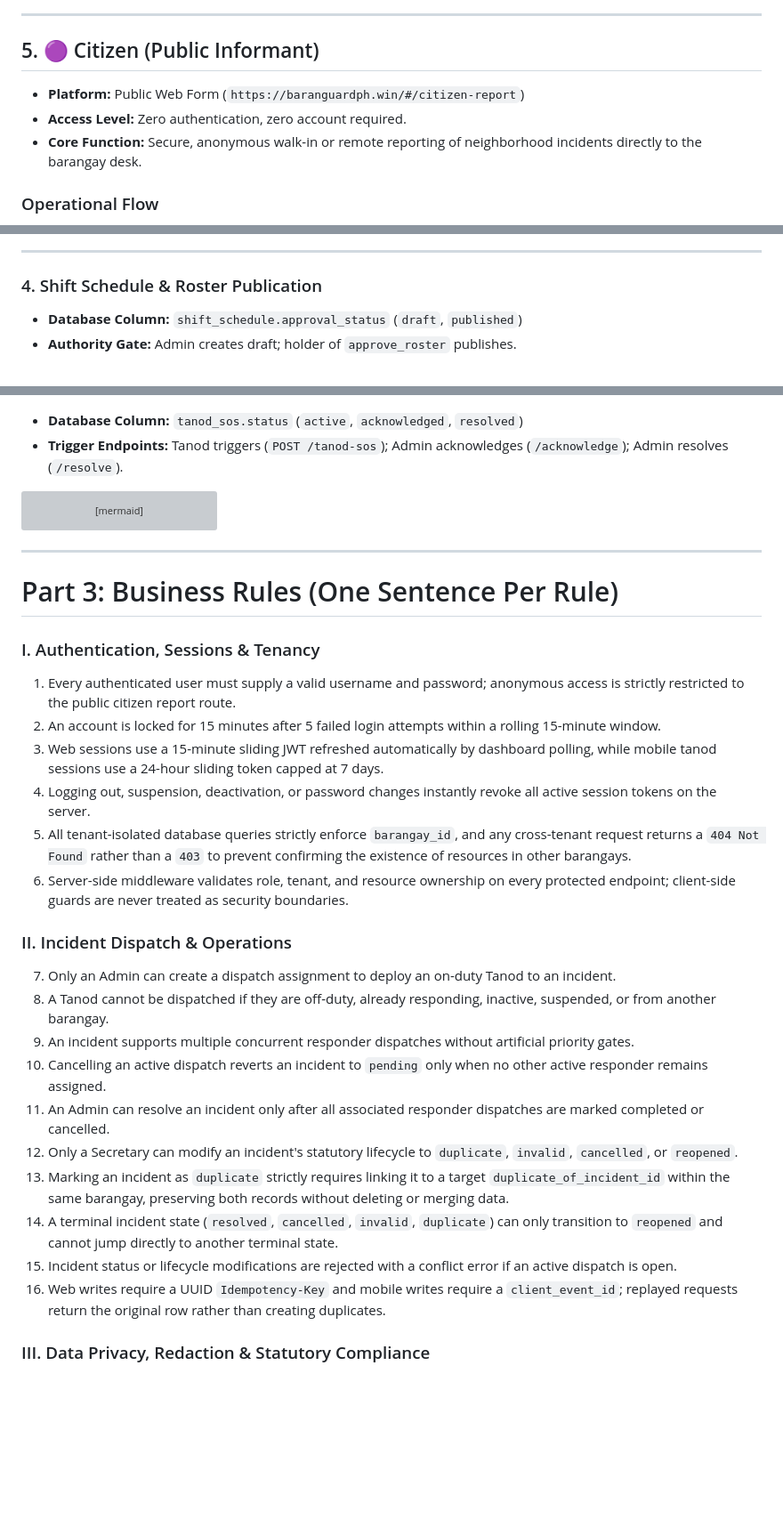
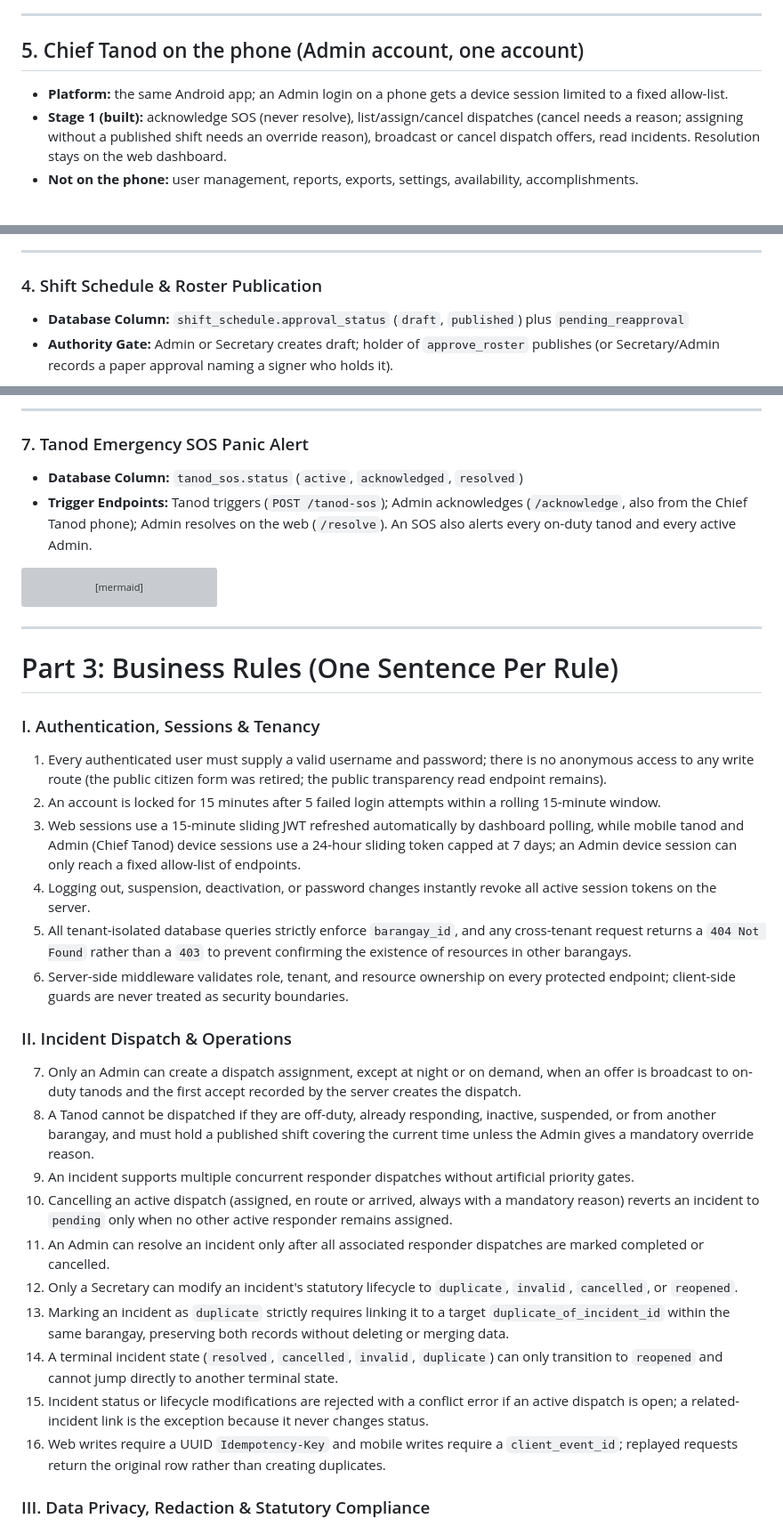
Before and after one commit to jpbuenosaires/Baranguard, a Markdown page: docs/WORKFLOWS_AND_RULES.md, 3 parts joined by grey strips. Shown at 89% size. GitHub-like rendering; blank space fills up the shorter version; grey boxes are pictures that could not be loaded.

````diff
--- a/docs/WORKFLOWS_AND_RULES.md
+++ b/docs/WORKFLOWS_AND_RULES.md
@@ -204,13 +213,11 @@ flowchart TD
 
 ---
 
-## 5. 🟣 Citizen (Public Informant)
+## 5. Chief Tanod on the phone (Admin account, one account)
 
-* **Platform:** Public Web Form (`https://baranguardph.win/#/citizen-report`)
-* **Access Level:** Zero authentication, zero account required.
-* **Core Function:** Secure, anonymous walk-in or remote reporting of neighborhood incidents directly to the barangay desk.
-
-### Operational Flow
+* **Platform:** the same Android app; an Admin login on a phone gets a device session limited to a fixed allow-list.
+* **Stage 1 (built):** acknowledge SOS (never resolve), list/assign/cancel dispatches (cancel needs a reason; assigning without a published shift needs an override reason), broadcast or cancel dispatch offers, read incidents. Resolution stays on the web dashboard.
+* **Not on the phone:** user management, reports, exports, settings, availability, accomplishments.
 
 ```mermaid
 flowchart TD
@@ -303,8 +307,8 @@ stateDiagram-v2
 ---
 
 ### 4. Shift Schedule & Roster Publication
-* **Database Column:** `shift_schedule.approval_status` (`draft`, `published`)
-* **Authority Gate:** Admin creates draft; holder of `approve_roster` publishes.
+* **Database Column:** `shift_schedule.approval_status` (`draft`, `published`) plus `pending_reapproval`
+* **Authority Gate:** Admin or Secretary creates draft; holder of `approve_roster` publishes (or Secretary/Admin records a paper approval naming a signer who holds it).
 
 ```mermaid
 stateDiagram-v2
@@ -338,5 +358,8 @@ stateDiagram-v2
+---
+
+### 7. Tanod Emergency SOS Panic Alert
 * **Database Column:** `tanod_sos.status` (`active`, `acknowledged`, `resolved`)
-* **Trigger Endpoints:** Tanod triggers (`POST /tanod-sos`); Admin acknowledges (`/acknowledge`); Admin resolves (`/resolve`).
+* **Trigger Endpoints:** Tanod triggers (`POST /tanod-sos`); Admin acknowledges (`/acknowledge`, also from the Chief Tanod phone); Admin resolves on the web (`/resolve`). An SOS also alerts every on-duty tanod and every active Admin.
 
 ```mermaid
 stateDiagram-v2
@@ -352,23 +375,23 @@ stateDiagram-v2
 # Part 3: Business Rules (One Sentence Per Rule)
 
 ### I. Authentication, Sessions & Tenancy
-1. Every authenticated user must supply a valid username and password; anonymous access is strictly restricted to the public citizen report route.
+1. Every authenticated user must supply a valid username and password; there is no anonymous access to any write route (the public citizen form was retired; the public transparency read endpoint remains).
 2. An account is locked for 15 minutes after 5 failed login attempts within a rolling 15-minute window.
-3. Web sessions use a 15-minute sliding JWT refreshed automatically by dashboard polling, while mobile tanod sessions use a 24-hour sliding token capped at 7 days.
+3. Web sessions use a 15-minute sliding JWT refreshed automatically by dashboard polling, while mobile tanod and Admin (Chief Tanod) device sessions use a 24-hour sliding token capped at 7 days; an Admin device session can only reach a fixed allow-list of endpoints.
 4. Logging out, suspension, deactivation, or password changes instantly revoke all active session tokens on the server.
 5. All tenant-isolated database queries strictly enforce `barangay_id`, and any cross-tenant request returns a `404 Not Found` rather than a `403` to prevent confirming the existence of resources in other barangays.
 6. Server-side middleware validates role, tenant, and resource ownership on every protected endpoint; client-side guards are never treated as security boundaries.
 
 ### II. Incident Dispatch & Operations
-7. Only an Admin can create a dispatch assignment to deploy an on-duty Tanod to an incident.
-8. A Tanod cannot be dispatched if they are off-duty, already responding, inactive, suspended, or from another barangay.
+7. Only an Admin can create a dispatch assignment, except at night or on demand, when an offer is broadcast to on-duty tanods and the first accept recorded by the server creates the dispatch.
+8. A Tanod cannot be dispatched if they are off-duty, already responding, inactive, suspended, or from another barangay, and must hold a published shift covering the current time unless the Admin gives a mandatory override reason.
 9. An incident supports multiple concurrent responder dispatches without artificial priority gates.
-10. Cancelling an active dispatch reverts an incident to `pending` only when no other active responder remains assigned.
+10. Cancelling an active dispatch (assigned, en route or arrived, always with a mandatory reason) reverts an incident to `pending` only when no other active responder remains assigned.
 11. An Admin can resolve an incident only after all associated responder dispatches are marked completed or cancelled.
 12. Only a Secretary can modify an incident's statutory lifecycle to `duplicate`, `invalid`, `cancelled`, or `reopened`.
 13. Marking an incident as `duplicate` strictly requires linking it to a target `duplicate_of_incident_id` within the same barangay, preserving both records without deleting or merging data.
 14. A terminal incident state (`resolved`, `cancelled`, `invalid`, `duplicate`) can only transition to `reopened` and cannot jump directly to another terminal state.
-15. Incident status or lifecycle modifications are rejected with a conflict error if an active dispatch is open.
+15. Incident status or lifecycle modifications are rejected with a conflict error if an active dispatch is open; a related-incident link is the exception because it never changes status.
 16. Web writes require a UUID `Idempotency-Key` and mobile writes require a `client_event_id`; replayed requests return the original row rather than creating duplicates.
 
 ### III. Data Privacy, Redaction & Statutory Compliance
````
Also changed, not shown: other parts of docs/WORKFLOWS_AND_RULES.md (+70 -35 lines).
